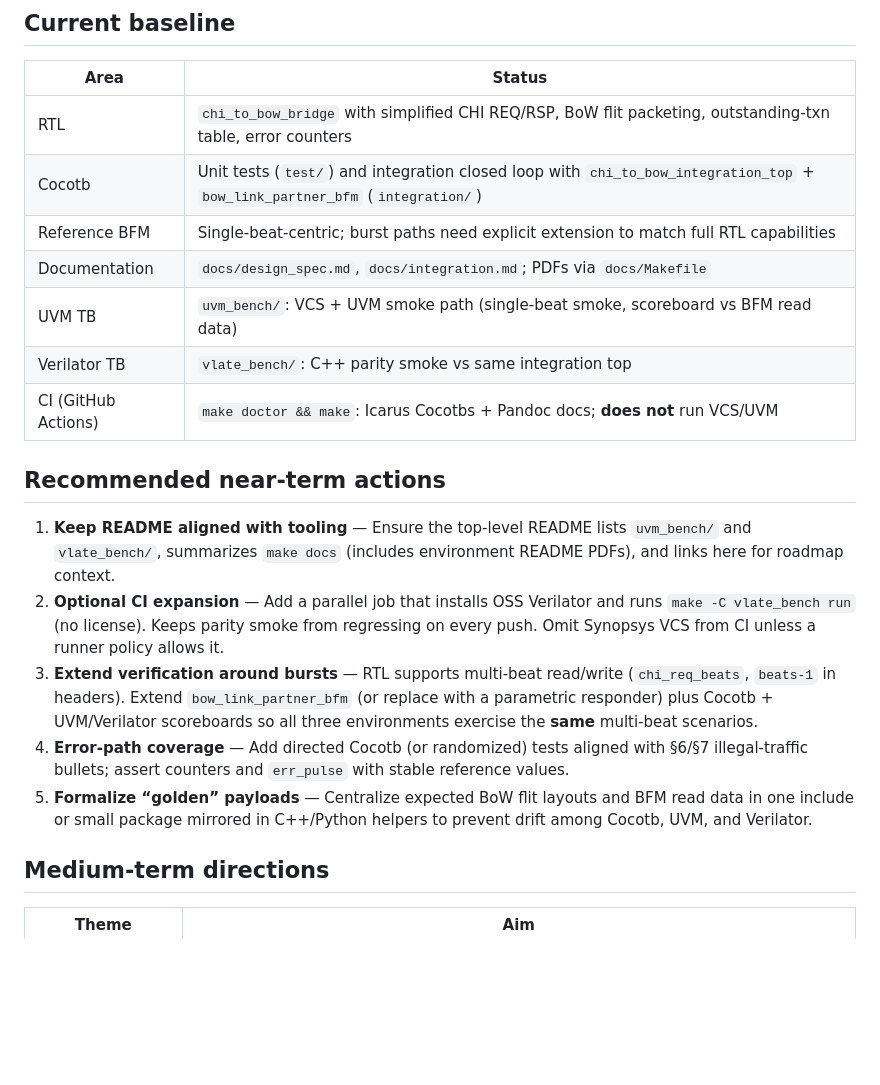
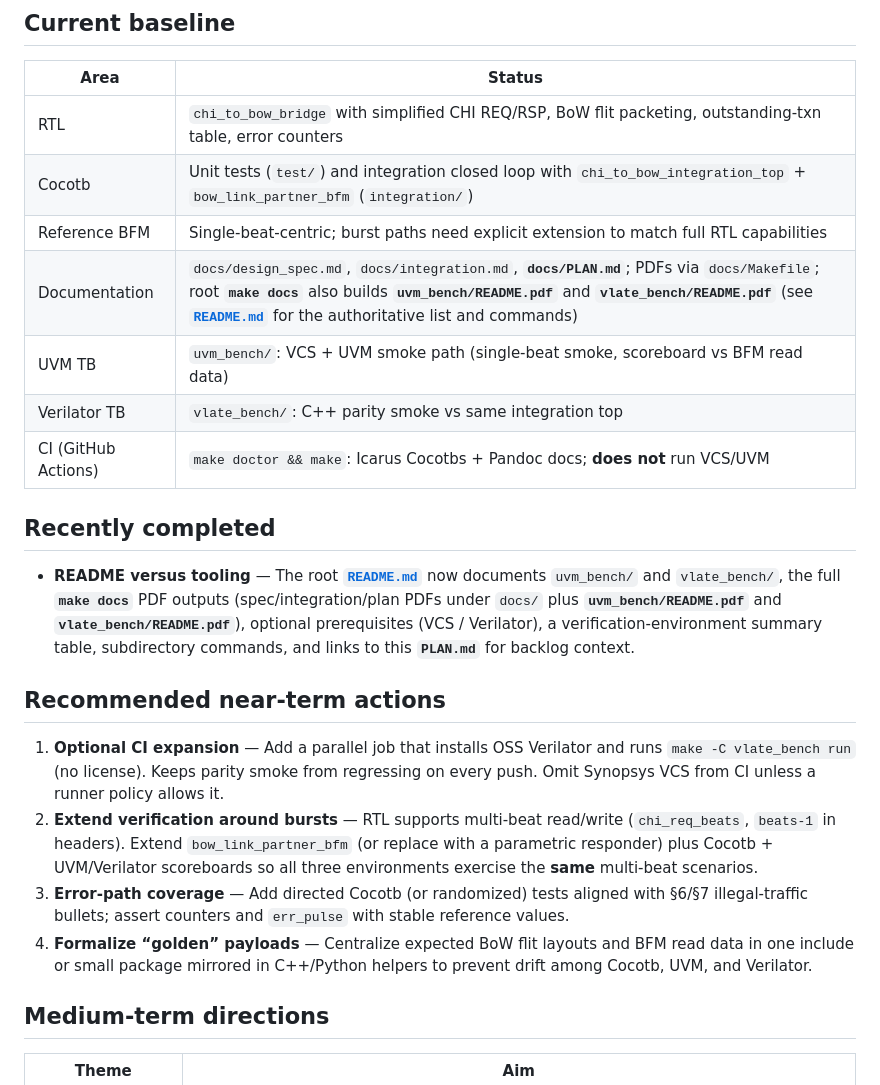
Before and after one commit to markrthomas/chi-to-bow-bridge, a Markdown page: docs/PLAN.md, the part around the change. Rendered like a GitHub page; blank space fills up the shorter version.

```diff
--- a/docs/PLAN.md
+++ b/docs/PLAN.md
@@ -9,18 +9,21 @@ This document tracks **suggested directions** for the CHI-to-BoW bridge reposito
 | RTL | `chi_to_bow_bridge` with simplified CHI REQ/RSP, BoW flit packeting, outstanding-txn table, error counters |
 | Cocotb | Unit tests (`test/`) and integration closed loop with `chi_to_bow_integration_top` + `bow_link_partner_bfm` (`integration/`) |
 | Reference BFM | Single-beat-centric; burst paths need explicit extension to match full RTL capabilities |
-| Documentation | `docs/design_spec.md`, `docs/integration.md`; PDFs via `docs/Makefile` |
+| Documentation | `docs/design_spec.md`, `docs/integration.md`, **`docs/PLAN.md`**; PDFs via `docs/Makefile`; root **`make docs`** also builds **`uvm_bench/README.pdf`** and **`vlate_bench/README.pdf`** (see **[`README.md`](../README.md)** for the authoritative list and commands) |
 | UVM TB | `uvm_bench/`: VCS + UVM smoke path (single-beat smoke, scoreboard vs BFM read data) |
 | Verilator TB | `vlate_bench/`: C++ parity smoke vs same integration top |
 | CI (GitHub Actions) | `make doctor && make`: Icarus Cocotbs + Pandoc docs; **does not** run VCS/UVM |
 
+## Recently completed
+
+- **README versus tooling** — The root **[`README.md`](../README.md)** now documents `uvm_bench/` and `vlate_bench/`, the full **`make docs`** PDF outputs (spec/integration/plan PDFs under `docs/` plus **`uvm_bench/README.pdf`** and **`vlate_bench/README.pdf`**), optional prerequisites (VCS / Verilator), a verification-environment summary table, subdirectory commands, and links to this **`PLAN.md`** for backlog context.
+
 ## Recommended near-term actions
 
-1. **Keep README aligned with tooling** — Ensure the top-level README lists `uvm_bench/` and `vlate_bench/`, summarizes `make docs` (includes environment README PDFs), and links here for roadmap context.
-2. **Optional CI expansion** — Add a parallel job that installs OSS Verilator and runs `make -C vlate_bench run` (no license). Keeps parity smoke from regressing on every push. Omit Synopsys VCS from CI unless a runner policy allows it.
-3. **Extend verification around bursts** — RTL supports multi-beat read/write (`chi_req_beats`, `beats-1` in headers). Extend `bow_link_partner_bfm` (or replace with a parametric responder) plus Cocotb + UVM/Verilator scoreboards so all three environments exercise the **same** multi-beat scenarios.
-4. **Error-path coverage** — Add directed Cocotb (or randomized) tests aligned with §6/§7 illegal-traffic bullets; assert counters and `err_pulse` with stable reference values.
-5. **Formalize “golden” payloads** — Centralize expected BoW flit layouts and BFM read data in one include or small package mirrored in C++/Python helpers to prevent drift among Cocotb, UVM, and Verilator.
+1. **Optional CI expansion** — Add a parallel job that installs OSS Verilator and runs `make -C vlate_bench run` (no license). Keeps parity smoke from regressing on every push. Omit Synopsys VCS from CI unless a runner policy allows it.
+2. **Extend verification around bursts** — RTL supports multi-beat read/write (`chi_req_beats`, `beats-1` in headers). Extend `bow_link_partner_bfm` (or replace with a parametric responder) plus Cocotb + UVM/Verilator scoreboards so all three environments exercise the **same** multi-beat scenarios.
+3. **Error-path coverage** — Add directed Cocotb (or randomized) tests aligned with §6/§7 illegal-traffic bullets; assert counters and `err_pulse` with stable reference values.
+4. **Formalize “golden” payloads** — Centralize expected BoW flit layouts and BFM read data in one include or small package mirrored in C++/Python helpers to prevent drift among Cocotb, UVM, and Verilator.
 
 ## Medium-term directions
 
```
Also changed, not shown: README.md (+33 -9 lines).
